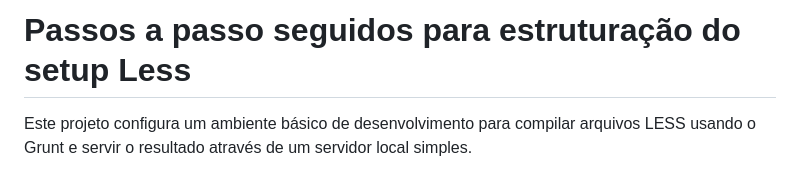
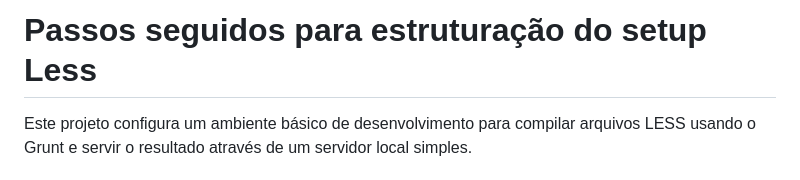
Before and after one commit to emillyperin/setup_less, a Markdown page: README.md, the part around the change. GitHub-like rendering.

```diff
--- a/README.md
+++ b/README.md
@@ -1,4 +1,4 @@
-# Passos a passo seguidos para estruturação do setup Less
+# Passos seguidos para estruturação do setup Less
 
 Este projeto configura um ambiente básico de desenvolvimento para compilar arquivos LESS usando o Grunt e servir o resultado através de um servidor local simples.
 
```
